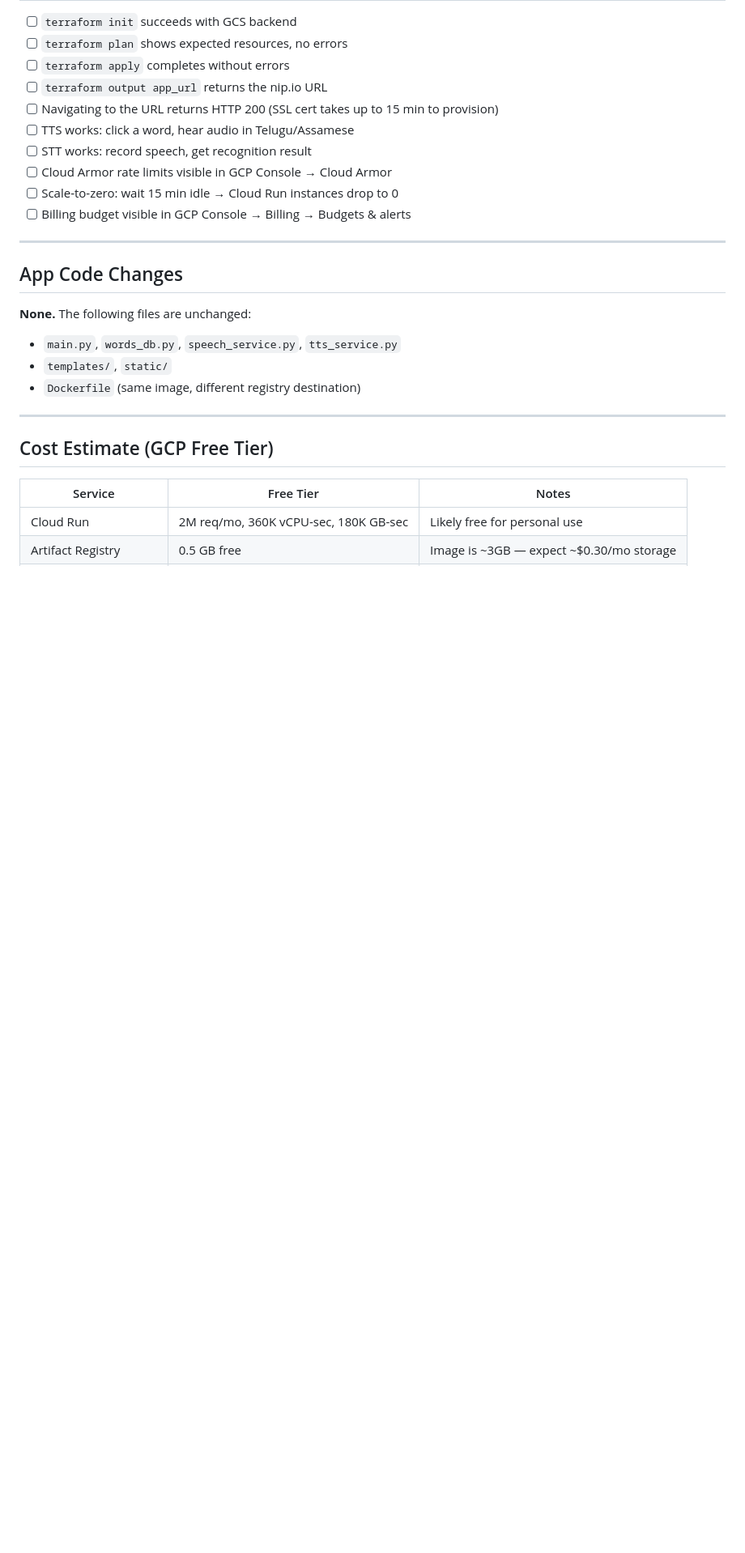
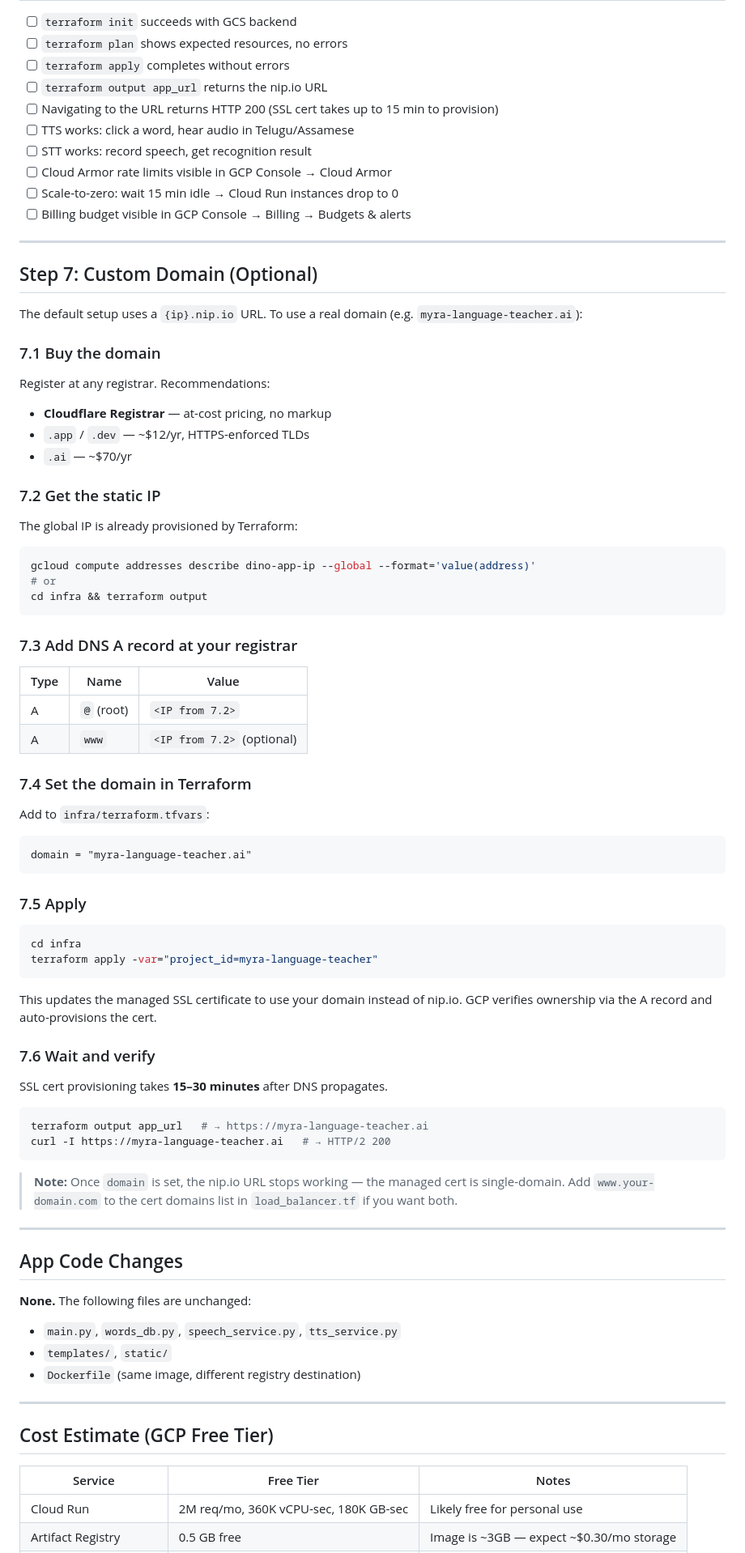
Before and after one commit to theroadrunnershow/myra-language-teacher, a Markdown page: infra/GCP_MIGRATION.md, the part around the change. Shown at 81% size. Drawn GitHub-style; blank space fills up the shorter version.

Commit message:
docs(infra): add custom domain setup guide to GCP_MIGRATION.md
Co-Authored-By: Claude Sonnet 4.6 <noreply@anthropic.com>

````diff
--- a/infra/GCP_MIGRATION.md
+++ b/infra/GCP_MIGRATION.md
@@ -274,6 +274,63 @@ Requires one-time `gcloud iam workload-identity-pools create` setup when ready.
 
 ---
 
+## Step 7: Custom Domain (Optional)
+
+The default setup uses a `{ip}.nip.io` URL. To use a real domain (e.g. `myra-language-teacher.ai`):
+
+### 7.1 Buy the domain
+
+Register at any registrar. Recommendations:
+- **Cloudflare Registrar** — at-cost pricing, no markup
+- `.app` / `.dev` — ~$12/yr, HTTPS-enforced TLDs
+- `.ai` — ~$70/yr
+
+### 7.2 Get the static IP
+
+The global IP is already provisioned by Terraform:
+```bash
+gcloud compute addresses describe dino-app-ip --global --format='value(address)'
+# or
+cd infra && terraform output
+```
+
+### 7.3 Add DNS A record at your registrar
+
+| Type | Name | Value |
+|------|------|-------|
+| A | `@` (root) | `<IP from 7.2>` |
+| A | `www` | `<IP from 7.2>` (optional) |
+
+### 7.4 Set the domain in Terraform
+
+Add to `infra/terraform.tfvars`:
+```hcl
+domain = "myra-language-teacher.ai"
+```
+
+### 7.5 Apply
+
+```bash
+cd infra
+terraform apply -var="project_id=myra-language-teacher"
+```
+
+This updates the managed SSL certificate to use your domain instead of nip.io. GCP verifies ownership via the A record and auto-provisions the cert.
+
+### 7.6 Wait and verify
+
+SSL cert provisioning takes **15–30 minutes** after DNS propagates.
+
+```bash
+terraform output app_url   # → https://myra-language-teacher.ai
+curl -I https://myra-language-teacher.ai   # → HTTP/2 200
+```
+
+> **Note:** Once `domain` is set, the nip.io URL stops working — the managed cert is single-domain.
+> Add `www.your-domain.com` to the cert domains list in `load_balancer.tf` if you want both.
+
+---
+
 ## App Code Changes
 
 **None.** The following files are unchanged:
````
